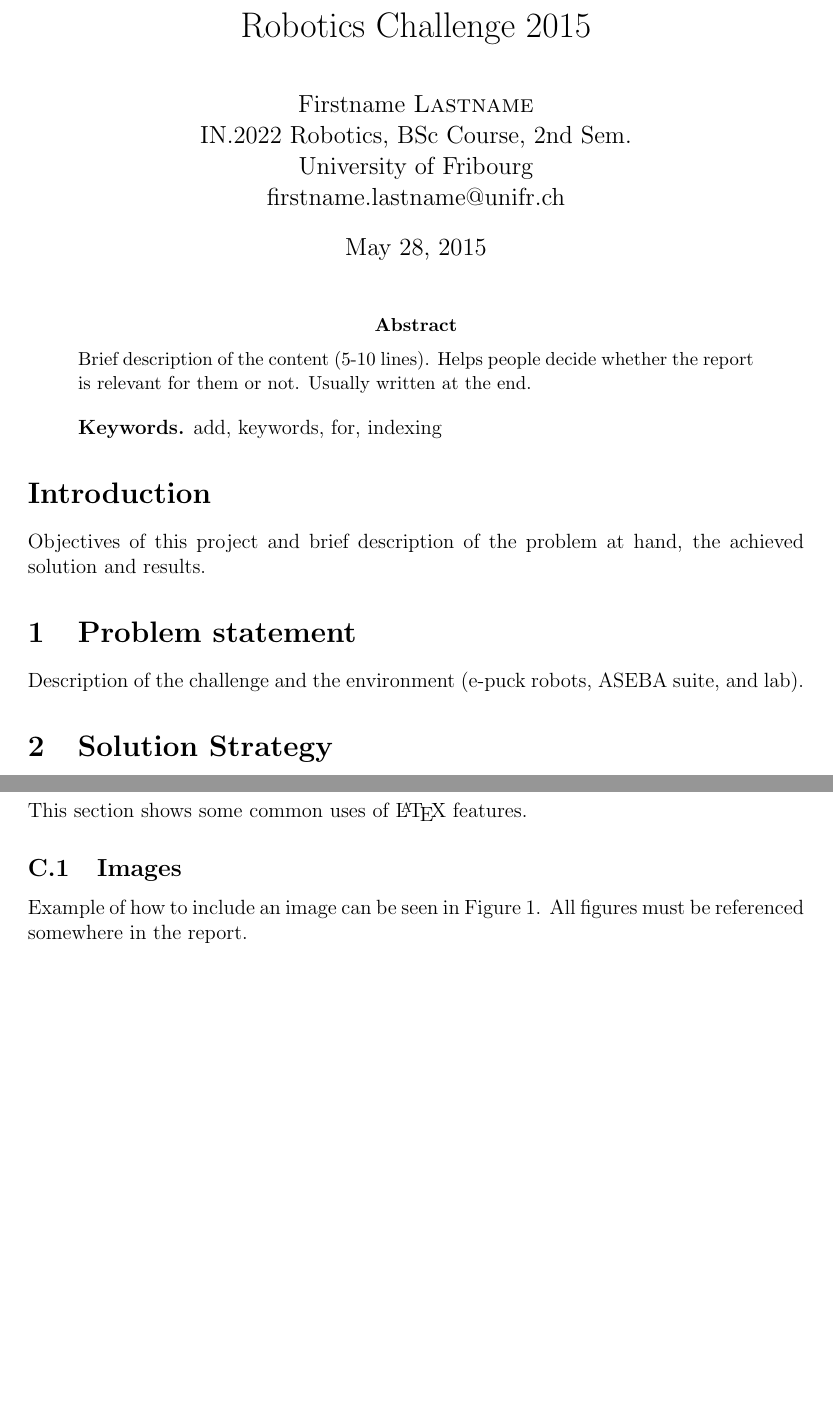
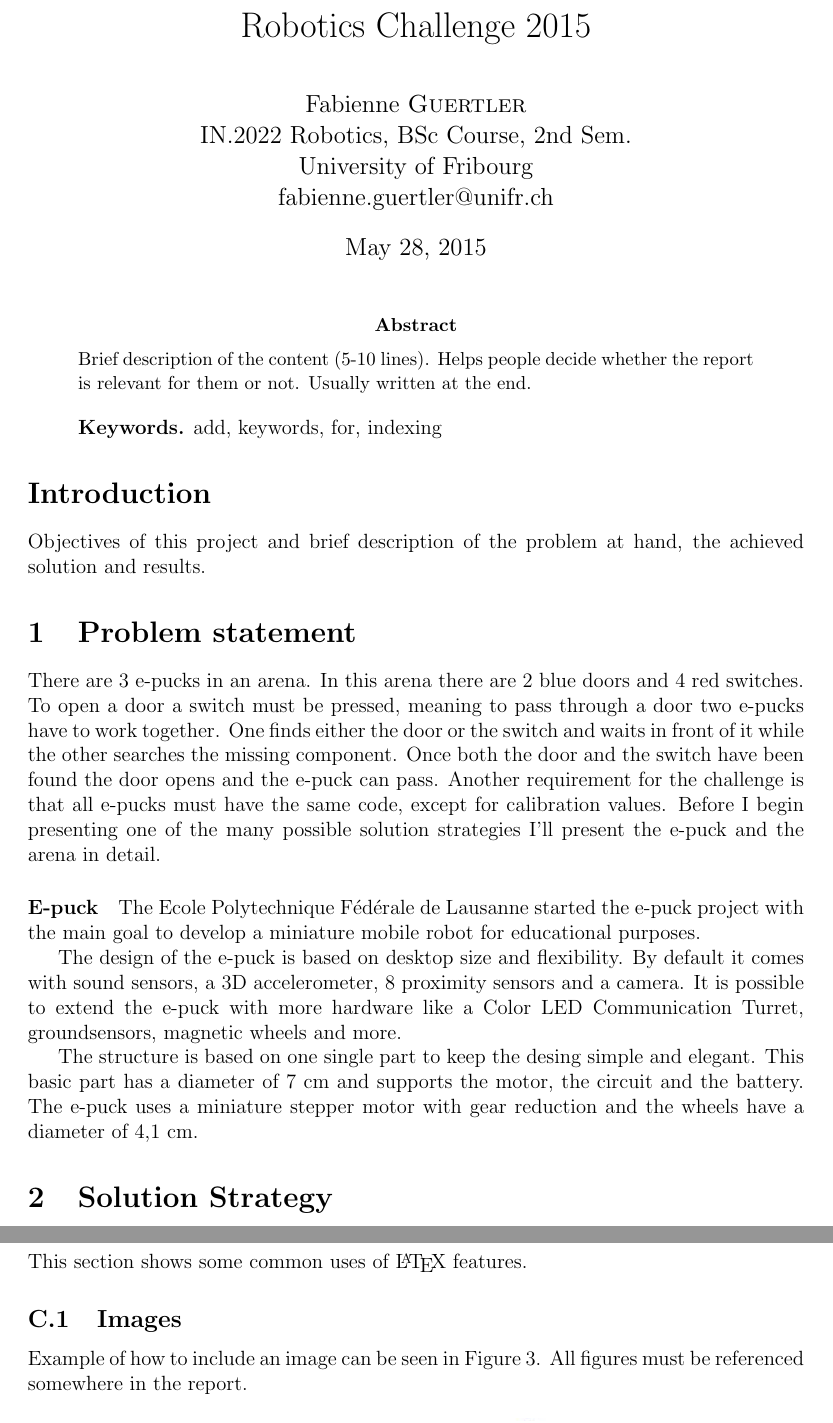
Before and after one commit to guertlef/Robotics, a LaTeX paper (Project/LN10_LatexReportTemplate/documentation.tex): two parts of pages 1 and 3 of 5 before the commit and two parts of pages 1 and 4 of 6 after it, joined at a grey line, cut so that both start at the same text, the shorter picture padded with empty space. Compiled offline with pdfLaTeX.

Commit message:
Add e-puck description to report.

```diff
--- a/Project/LN10_LatexReportTemplate/documentation.tex
+++ b/Project/LN10_LatexReportTemplate/documentation.tex
@@ -21,10 +21,10 @@
 \title{Robotics Challenge 2015}
 \date{May 28, 2015}
 \author{
-	Firstname \textsc{Lastname}\\
+	Fabienne \textsc{Guertler}\\
 	IN.2022 Robotics, BSc Course, 2nd Sem.\\
 	University of Fribourg \\
-	\href{mailto:firstname.lastname@unifr.ch}{firstname.lastname@unifr.ch}
+	\href{mailto:fabienne.guertler@unifr.ch}{fabienne.guertler@unifr.ch}
 }
 
 % setup page
@@ -47,4 +47,8 @@
 Objectives of this project and brief description of the problem at hand, the achieved solution and results.
 
 \section{Problem statement}
-Description of the challenge and the environment (e-puck robots, ASEBA suite, and lab).
+%Description of the challenge and the environment (e-puck robots, ASEBA suite, and lab).
+There are 3 e-pucks in an arena. In this arena there are 2 blue doors and 4 red switches. To open a door a switch must be pressed, meaning to pass through a door two e-pucks have to work together. One finds either the door or the switch and waits in front of it while the other searches the missing component. Once both the door and the switch have been found the door opens and the e-puck can pass. Another requirement for the challenge is that all e-pucks must have the same code, except for calibration values. Before I begin presenting one of the many possible solution strategies I'll present the e-puck and the arena in detail.
+
+\paragraph{E-puck}
+The Ecole Polytechnique Fédérale de Lausanne started the e-puck project with the main goal to develop a miniature mobile robot for educational purposes.
@@ -50,0 +59,5 @@ Description of the challenge and the environment (e-puck robots, ASEBA suite, an
+\label{fig:epuck}
+\end{center}
+\end{figure}
+
+The design of the e-puck is based on desktop size and flexibility. By default it comes with sound sensors, a 3D accelerometer, 8 proximity sensors and a camera. It is possible to extend the e-puck with more hardware like a Color LED Communication Turret, groundsensors, magnetic wheels and more.
@@ -51,3 +69,7 @@ Description of the challenge and the environment (e-puck robots, ASEBA suite, an
+\label{fig:epuck structure}
+\end{center}
+\end{figure}
+The structure is based on one single part to keep the desing simple and elegant. This basic part has a diameter of 7 cm and supports the motor, the circuit and the battery. The e-puck uses a miniature stepper motor with gear reduction and the wheels have a diameter of 4,1 cm.
 
 \section{Solution Strategy} \label{sec:solStrategy}
 Description of the approach chosen to solve the challenge.
```
Also changed, not shown: Project/LN10_LatexReportTemplate/documentation.pdf, Project/LN10_LatexReportTemplate/documentation.tex (9 more changed lines), 3 other files.
